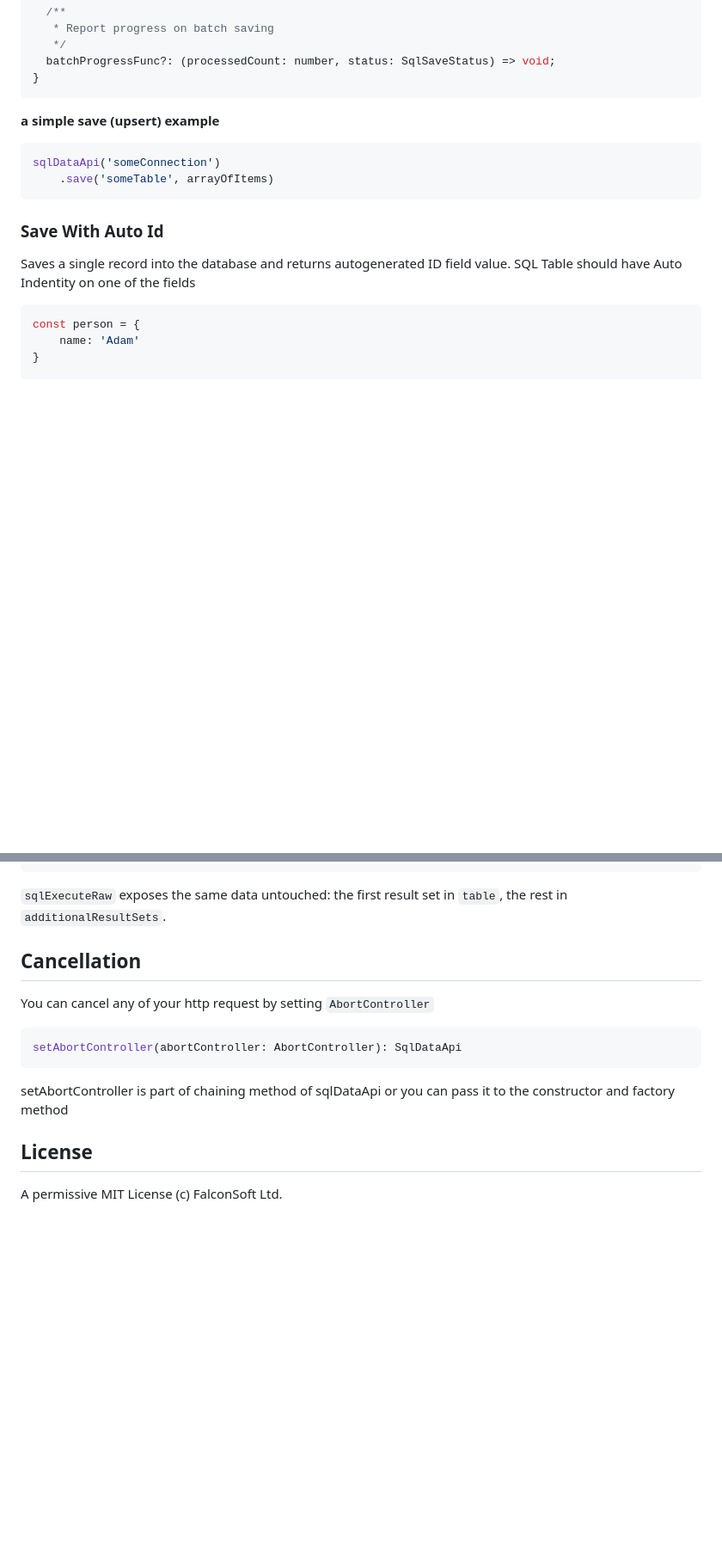
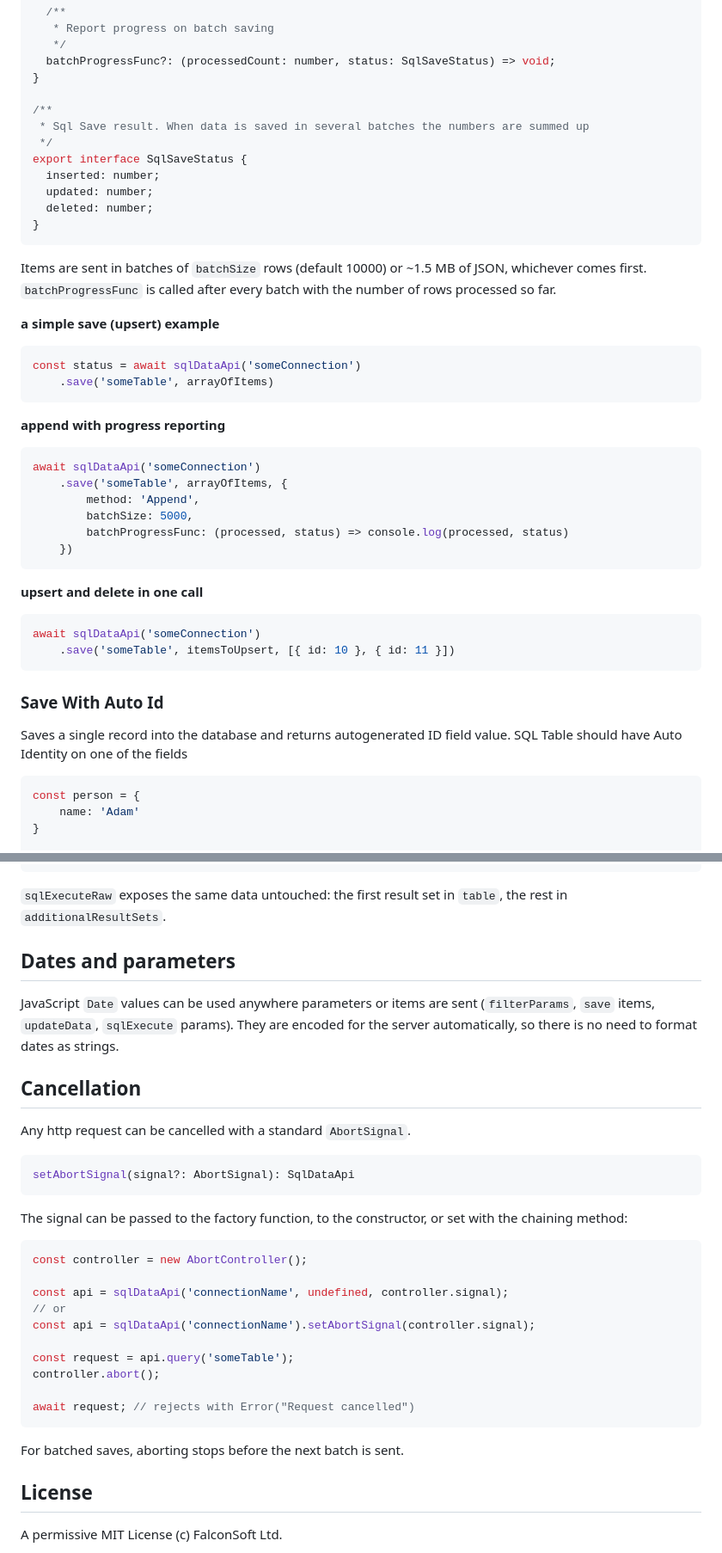
Before and after one commit to FalconSoft/sql-data-api-client-js, a Markdown page: README.md, 2 parts joined by grey strips. Shown at 86% size. Drawn GitHub-style; blank space fills up the shorter version.

````diff
--- a/README.md
+++ b/README.md
@@ -190,20 +266,50 @@ export interface SqlSaveOptions {
    */
   batchProgressFunc?: (processedCount: number, status: SqlSaveStatus) => void;
 }
+
+/**
+ * Sql Save result. When data is saved in several batches the numbers are summed up
+ */
+export interface SqlSaveStatus {
+  inserted: number;
+  updated: number;
+  deleted: number;
+}
 ```
+
+Items are sent in batches of `batchSize` rows (default 10000) or ~1.5 MB of JSON, whichever comes first.
+`batchProgressFunc` is called after every batch with the number of rows processed so far.
 
 **a simple save (upsert) example**
 
 ```js
-sqlDataApi('someConnection')
+const status = await sqlDataApi('someConnection')
     .save('someTable', arrayOfItems)
+```
+
+**append with progress reporting**
+
+```js
+await sqlDataApi('someConnection')
+    .save('someTable', arrayOfItems, {
+        method: 'Append',
+        batchSize: 5000,
+        batchProgressFunc: (processed, status) => console.log(processed, status)
+    })
+```
+
+**upsert and delete in one call**
+
+```js
+await sqlDataApi('someConnection')
+    .save('someTable', itemsToUpsert, [{ id: 10 }, { id: 11 }])
 ```
 
 
 ### Save With Auto Id
 
 Saves a single record into the database and returns autogenerated ID field value.
-SQL Table should have Auto Indentity on one of the fields
+SQL Table should have Auto Identity on one of the fields
 
 ```js
 const person = {
@@ -309,15 +444,35 @@ A script with several `SELECT` statements (or a stored procedure that returns se
 
 `sqlExecuteRaw` exposes the same data untouched: the first result set in `table`, the rest in `additionalResultSets`.
 
+## Dates and parameters
+
+JavaScript `Date` values can be used anywhere parameters or items are sent (`filterParams`, `save` items, `updateData`, `sqlExecute` params).
+They are encoded for the server automatically, so there is no need to format dates as strings.
+
 ## Cancellation
 
-You can cancel any of your http request by setting `AbortController`
+Any http request can be cancelled with a standard `AbortSignal`.
 
 ```js
-setAbortController(abortController: AbortController): SqlDataApi
+setAbortSignal(signal?: AbortSignal): SqlDataApi
 ```
 
-setAbortController is part of chaining method of sqlDataApi or you can pass it to the constructor and factory method
+The signal can be passed to the factory function, to the constructor, or set with the chaining method:
+
+```js
+const controller = new AbortController();
+
+const api = sqlDataApi('connectionName', undefined, controller.signal);
+// or
+const api = sqlDataApi('connectionName').setAbortSignal(controller.signal);
+
+const request = api.query('someTable');
+controller.abort();
+
+await request; // rejects with Error("Request cancelled")
+```
+
+For batched saves, aborting stops before the next batch is sent.
 
 
 ## License
````
Also changed, not shown: other parts of README.md (+119 -14 lines).
